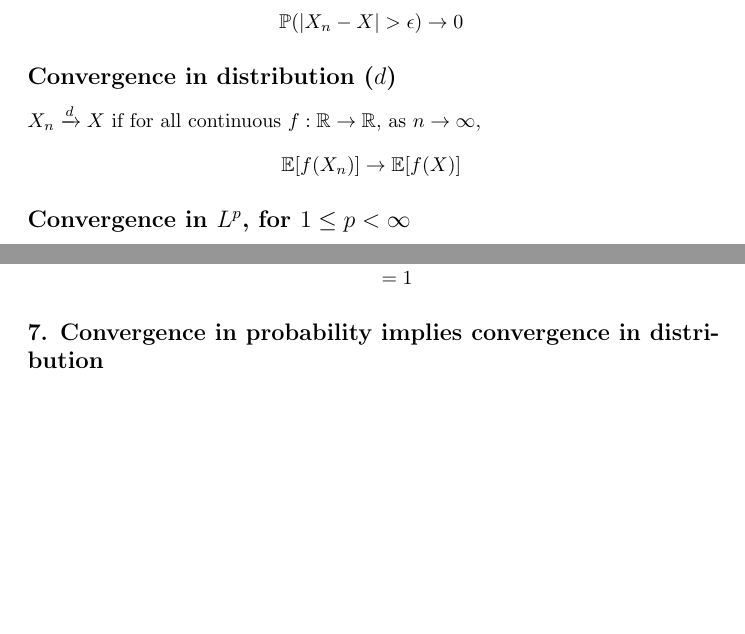
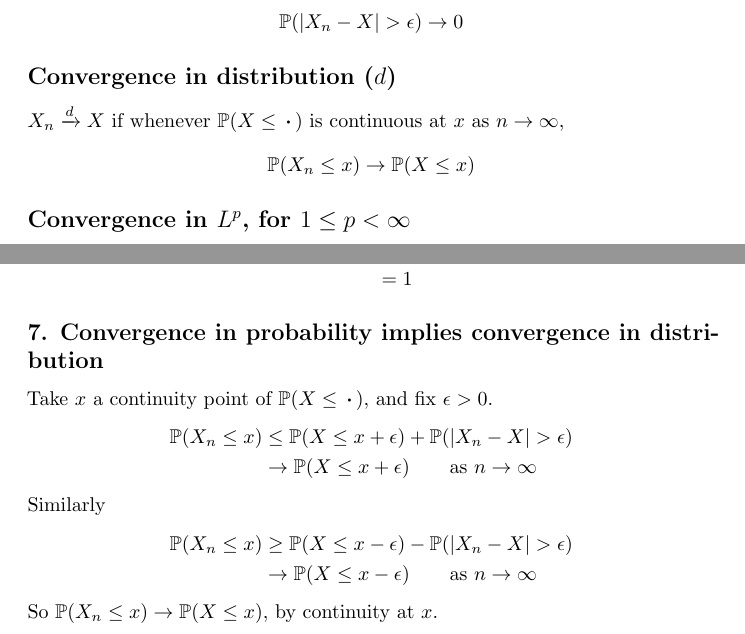
Before and after one commit to WGUNDERWOOD/convergence-modes, a LaTeX document (convergence-modes.tex): two parts of pages 1 and 4 of 4, joined at a grey line, cut so that both start at the same text, the shorter picture padded with empty space. Compiled offline with pdfLaTeX.

Commit message:
finished writing first draft of results

```diff
--- a/convergence-modes.tex
+++ b/convergence-modes.tex
@@ -48,9 +48,9 @@ $$\mathbb{P}(|X_n - X| > \epsilon) \to 0$$
 \subsection*{Convergence in distribution ($d$)}
 
 $X_n \xrightarrow{d} X$
-if for all continuous $f: \mathbb{R} \to \mathbb{R}$,
+if whenever $\mathbb{P}(X \leq \,\boldsymbol{\cdot}\,)$ is continuous at $x$
 as $n \to \infty$,
-$$\mathbb{E}[f(X_n)] \to \mathbb{E}[f(X)]$$
+$$\mathbb{P}(X_n \leq x) \to \mathbb{P}(X \leq x)$$
 
 \subsection*{Convergence in $L^p$, for $1 \leq p < \infty$}
 
@@ -204,7 +204,22 @@ Therefore
 \end{align*}
 
 \subsection*{7. Convergence in probability implies convergence in distribution}
-
+Take $x$ a continuity point of $\mathbb{P}(X \leq \,\boldsymbol{\cdot}\,)$, and
+fix $\epsilon > 0$.
+\begin{align*}
+  \mathbb{P}(X_n \leq x)
+  &\leq \mathbb{P}(X \leq x+\epsilon) + \mathbb{P}(|X_n - X| > \epsilon) \\
+  &\to \mathbb{P}(X \leq x+\epsilon) \qquad \text{as } n \to \infty
+\end{align*}
+%
+Similarly
+\begin{align*}
+  \mathbb{P}(X_n \leq x)
+  &\geq \mathbb{P}(X \leq x-\epsilon) - \mathbb{P}(|X_n - X| > \epsilon) \\
+  &\to \mathbb{P}(X \leq x-\epsilon) \qquad \text{as } n \to \infty
+\end{align*}
+%
+So $\mathbb{P}(X_n \leq x) \to \mathbb{P}(X \leq x)$, by continuity at $x$.
 
 
 
```
